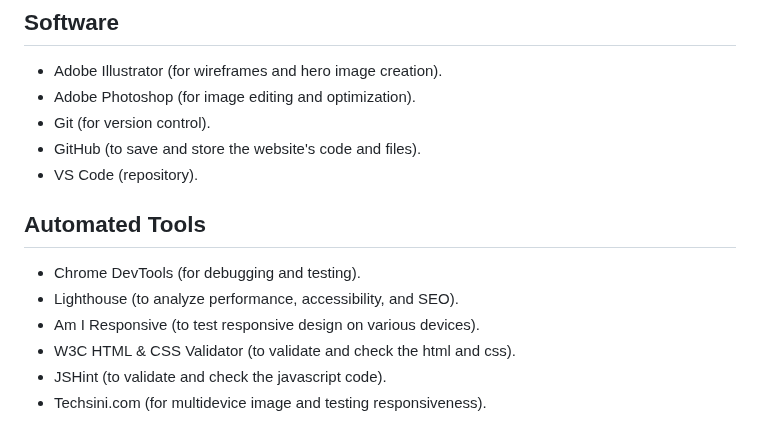
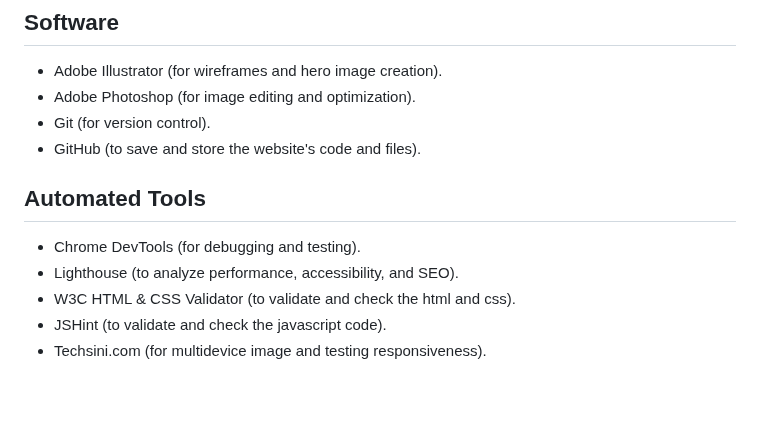
Before and after one commit to Sara-Sundin/SizeMeApp_avatarGame, a Markdown page: README.md, the part around the change. Drawn GitHub-style; blank space fills up the shorter version.

Commit message:
update testing section README

```diff
--- a/README.md
+++ b/README.md
@@ -499,12 +499,10 @@ A planned addition to the website is an Avatar Inspiration Gallery, designed to
 - Adobe Photoshop (for image editing and optimization).
 - Git (for version control).
 - GitHub (to save and store the website's code and files).
-- VS Code (repository).
 
 ## Automated Tools
 - Chrome DevTools (for debugging and testing).
 - Lighthouse (to analyze performance, accessibility, and SEO).
-- Am I Responsive (to test responsive design on various devices).
 - W3C HTML & CSS Validator (to validate and check the html and css).
 - JSHint (to validate and check the javascript code).
 - Techsini.com (for multidevice image and testing responsiveness).
```
